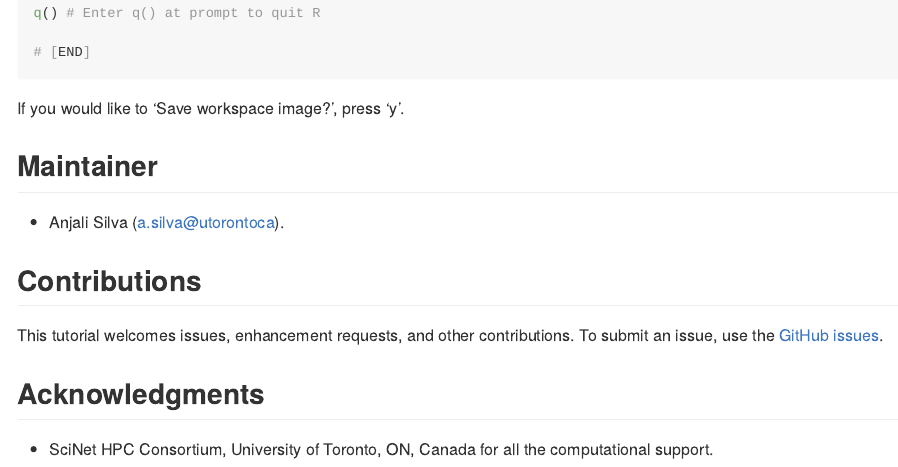
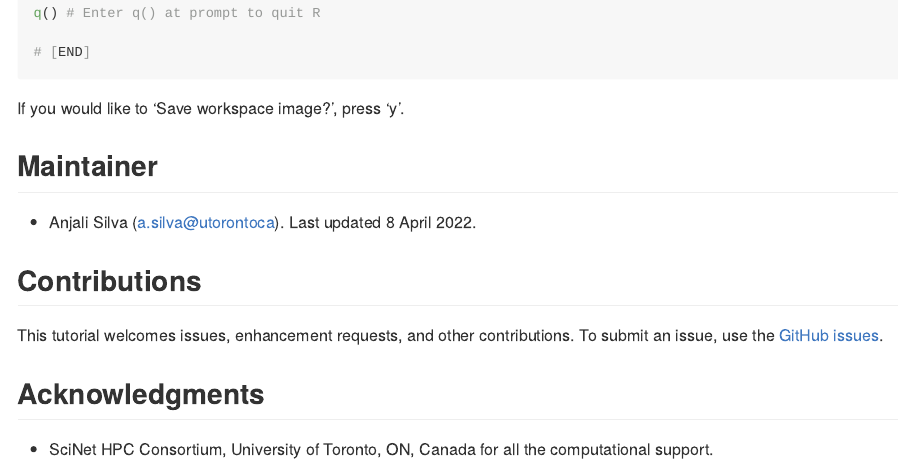
Before and after one commit to anjalisilva/WebofScienceRTutorial, an R Markdown document (README.Rmd): the page in a window 1100 px wide, from 6190 px down. The pictures show the output file README.md that the author committed with the source, drawn offline in the style of GitHub; badge pictures from the web are left out.

Commit message:
Updated README

```diff
--- a/README.Rmd
+++ b/README.Rmd
@@ -284,7 +285,7 @@ If you would like to 'Save workspace image?', press 'y'.
 
 ## Maintainer
 
-* Anjali Silva (a.silva@utorontoca).
+* Anjali Silva (a.silva@utorontoca). Last updated 8 April 2022.
 
 
 ## Contributions
```
Also changed, not shown: README.md, README.tex (added), README.Rmd (1 more changed lines), 1 other file.
